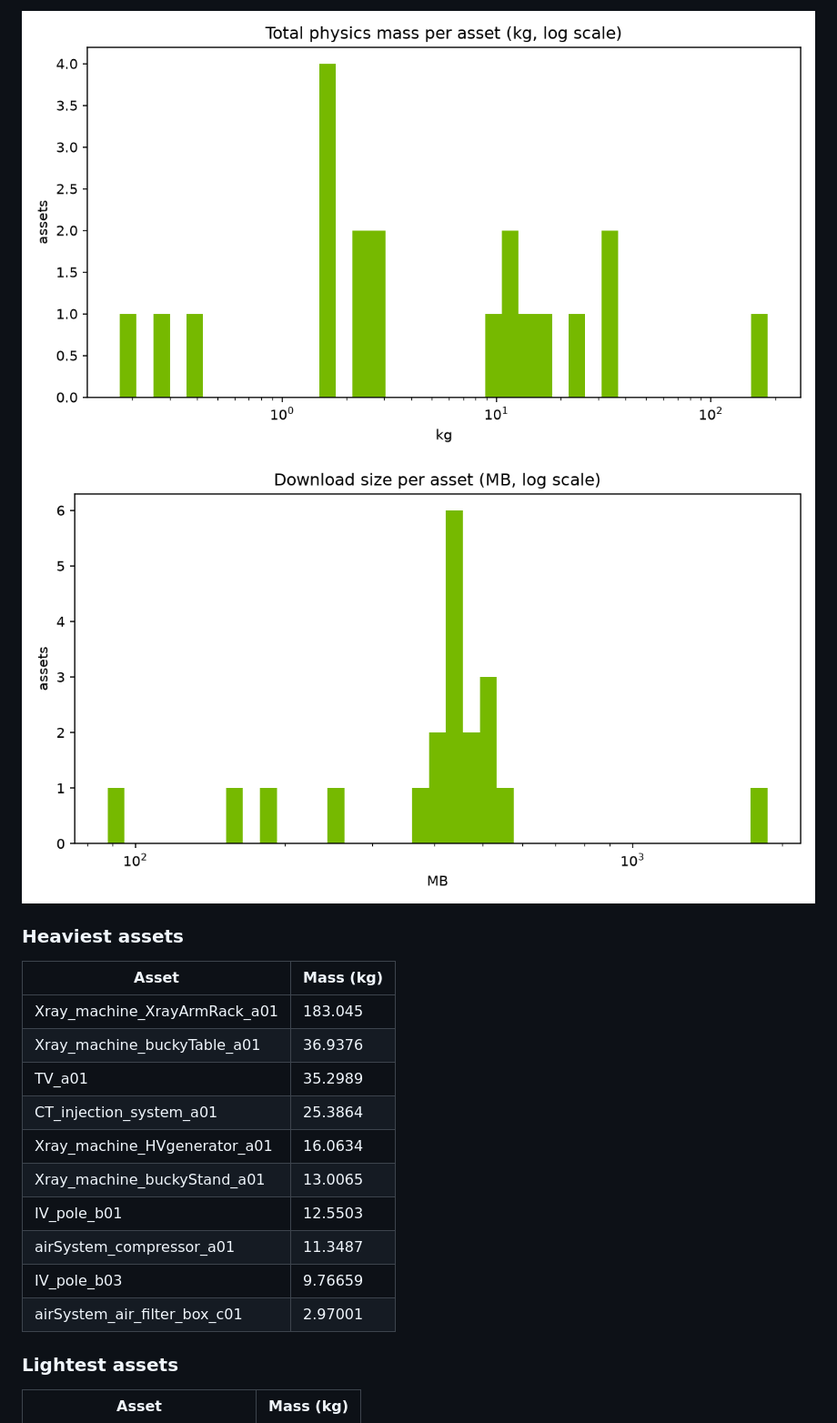
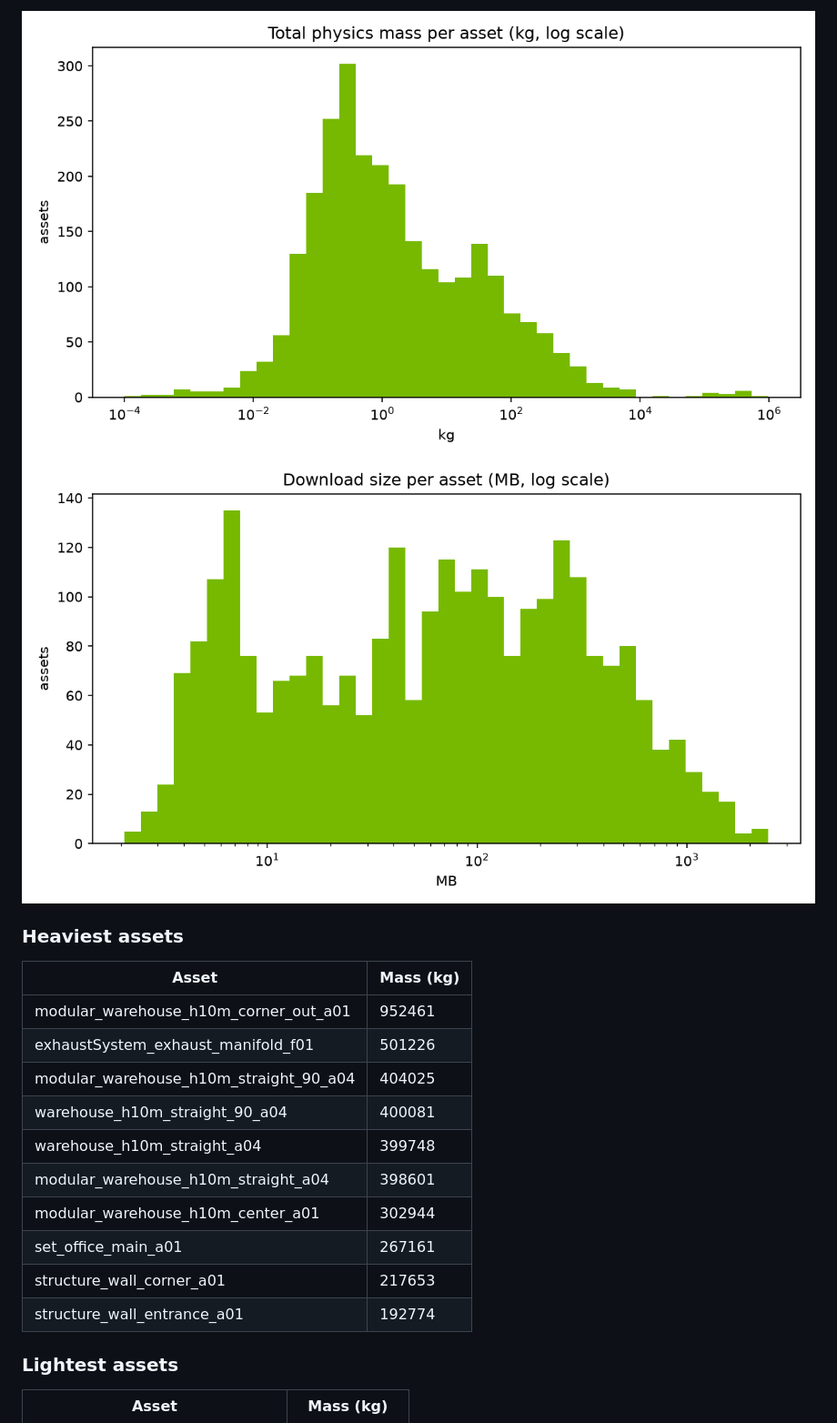
Before and after one commit to thisisrick25/nvidia-simready-catalog, a Markdown page: card/README.md, the part around one of its changes. Shown at 91% size. Drawn GitHub-style; pictures changed too: card/assets/mass_hist.png, card/assets/sizes_hist.png.

Commit message:
data: full-catalog dataset card and charts

```diff
--- a/card/README.md
+++ b/card/README.md
@@ -95,16 +108,16 @@ Collision approximations in use: `sdf` (193)
 
 | Asset | Mass (kg) |
 |---|---|
-| Xray_machine_XrayArmRack_a01 | 183.045 |
-| Xray_machine_buckyTable_a01 | 36.9376 |
-| TV_a01 | 35.2989 |
-| CT_injection_system_a01 | 25.3864 |
-| Xray_machine_HVgenerator_a01 | 16.0634 |
-| Xray_machine_buckyStand_a01 | 13.0065 |
-| IV_pole_b01 | 12.5503 |
-| airSystem_compressor_a01 | 11.3487 |
-| IV_pole_b03 | 9.76659 |
-| airSystem_air_filter_box_c01 | 2.97001 |
+| modular_warehouse_h10m_corner_out_a01 | 952461 |
+| exhaustSystem_exhaust_manifold_f01 | 501226 |
+| modular_warehouse_h10m_straight_90_a04 | 404025 |
+| warehouse_h10m_straight_90_a04 | 400081 |
+| warehouse_h10m_straight_a04 | 399748 |
+| modular_warehouse_h10m_straight_a04 | 398601 |
+| modular_warehouse_h10m_center_a01 | 302944 |
+| set_office_main_a01 | 267161 |
+| structure_wall_corner_a01 | 217653 |
+| structure_wall_entrance_a01 | 192774 |
 
 ### Lightest assets
 
```
Also changed, not shown: other parts of card/README.md (+64 -39 lines), card/assets/categories.png, card/assets/growth.png, card/assets/validation.png, card/assets/variants.png.
